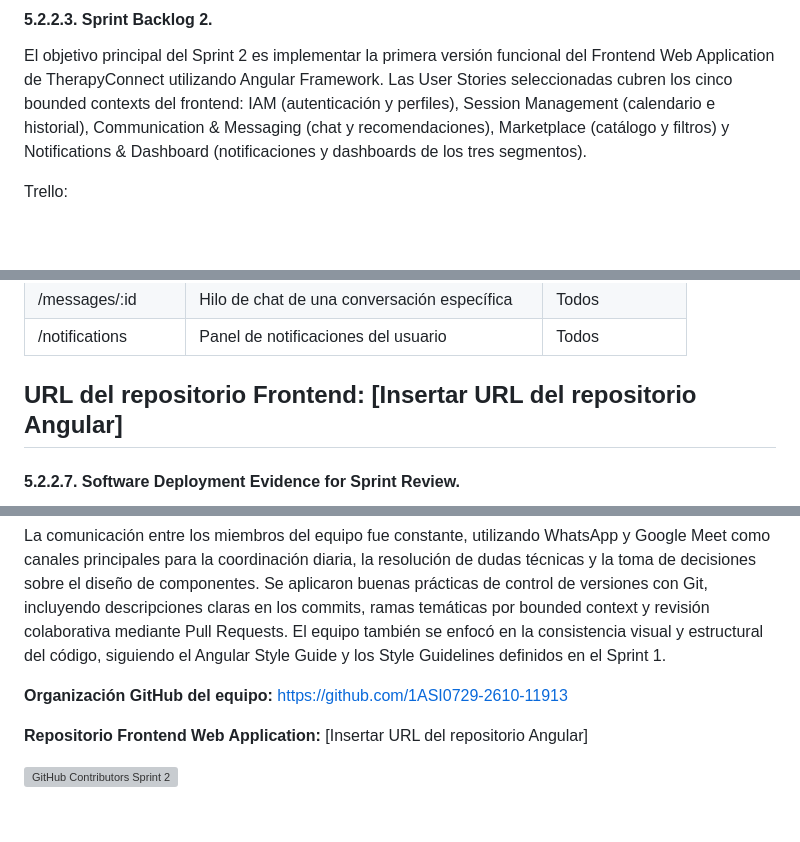
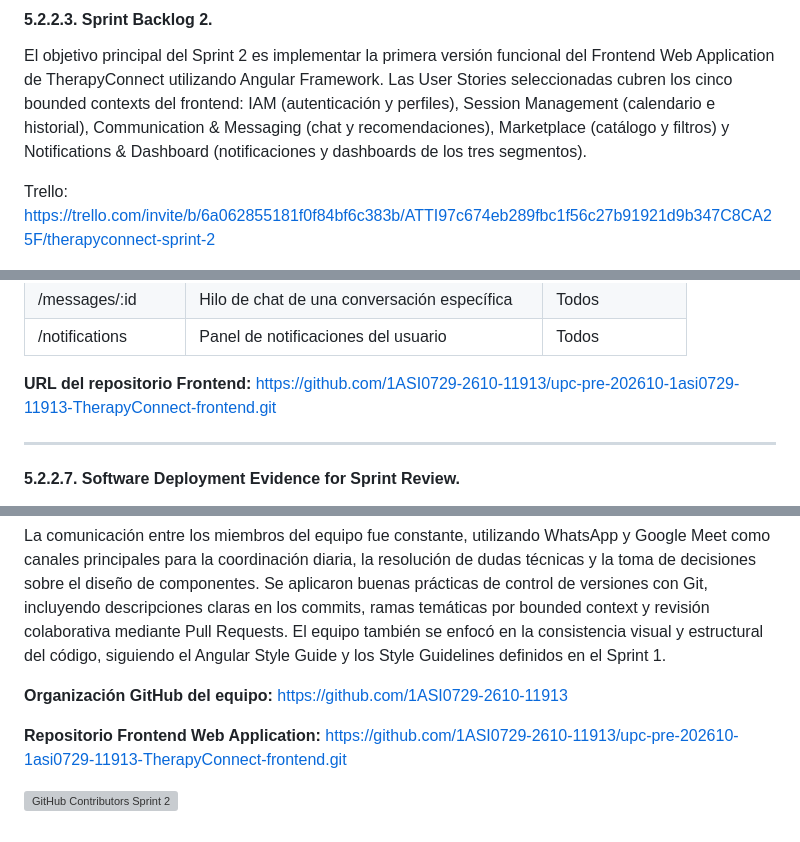
Before and after one commit to 1ASI0729-2610-11913/upc-pre-202610-1asi0729-11913-TherapyConnect, a Markdown page: capitulo-5.md, 3 parts joined by grey strips. Rendered like a GitHub page; blank space fills up the shorter version; grey boxes are pictures that could not be loaded.

Commit message:
docs: correcciones chapert 5 TB1

```diff
--- a/capitulo-5.md
+++ b/capitulo-5.md
@@ -399,7 +399,7 @@ Para el Sprint 2, el equipo organizó el trabajo en función de los bounded cont
 
 El objetivo principal del Sprint 2 es implementar la primera versión funcional del Frontend Web Application de TherapyConnect utilizando Angular Framework. Las User Stories seleccionadas cubren los cinco bounded contexts del frontend: IAM (autenticación y perfiles), Session Management (calendario e historial), Communication & Messaging (chat y recomendaciones), Marketplace (catálogo y filtros) y Notifications & Dashboard (notificaciones y dashboards de los tres segmentos).
 
-Trello:
+Trello: https://trello.com/invite/b/6a062855181f0f84bf6c383b/ATTI97c674eb289fbc1f56c27b91921d9b347C8CA25F/therapyconnect-sprint-2
 
 
 <img src="imagenes/Trello_Sprint2.png">
@@ -483,7 +484,8 @@ Si bien los endpoints REST aún no han sido documentados con OpenAPI dado que el
 | /messages/:id | Hilo de chat de una conversación específica | Todos |
 | /notifications | Panel de notificaciones del usuario | Todos |
 
-**URL del repositorio Frontend:** [Insertar URL del repositorio Angular]
+**URL del repositorio Frontend:** https://github.com/1ASI0729-2610-11913/upc-pre-202610-1asi0729-11913-TherapyConnect-frontend.git
+
 ---
 
 #### 5.2.2.7. Software Deployment Evidence for Sprint Review.
@@ -520,6 +522,6 @@ La comunicación entre los miembros del equipo fue constante, utilizando WhatsAp
 https://github.com/1ASI0729-2610-11913
 
 **Repositorio Frontend Web Application:**
-[Insertar URL del repositorio Angular]
+https://github.com/1ASI0729-2610-11913/upc-pre-202610-1asi0729-11913-TherapyConnect-frontend.git
 
 ![GitHub Contributors Sprint 2](images/sprint2-github-contributors.png)
```
Also changed, not shown: other parts of capitulo-5.md (+1 -0 lines), imagenes/Trello_Sprint2.png (added).
